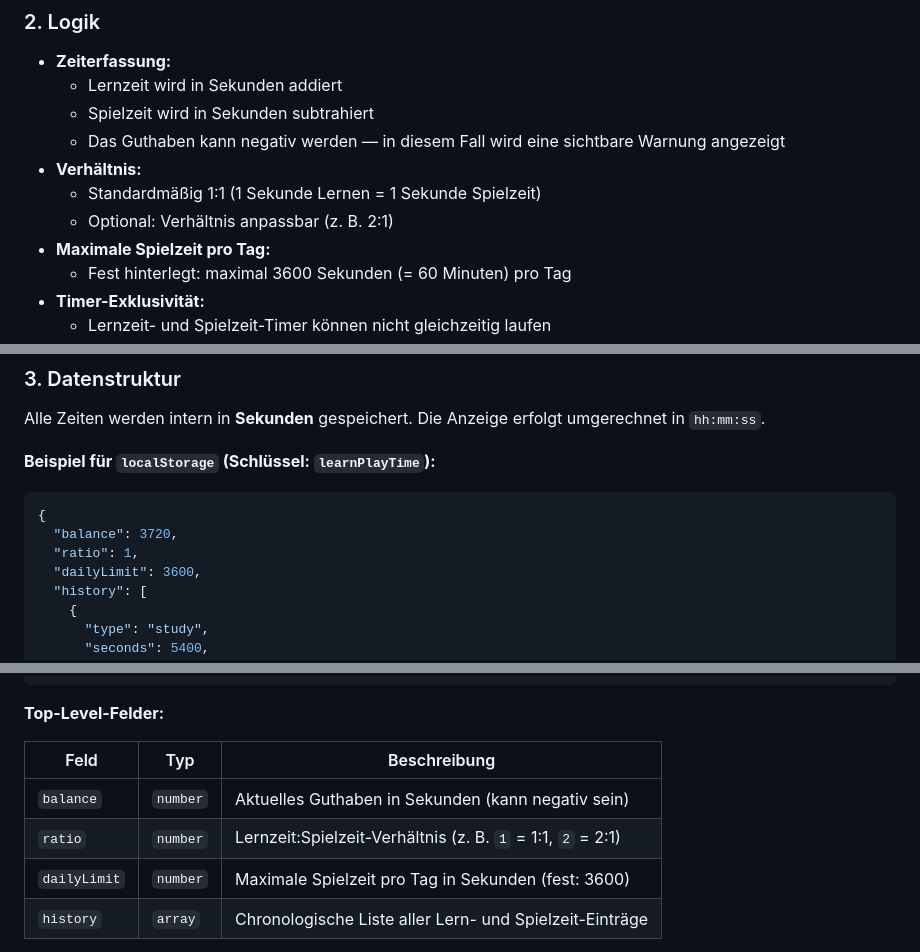
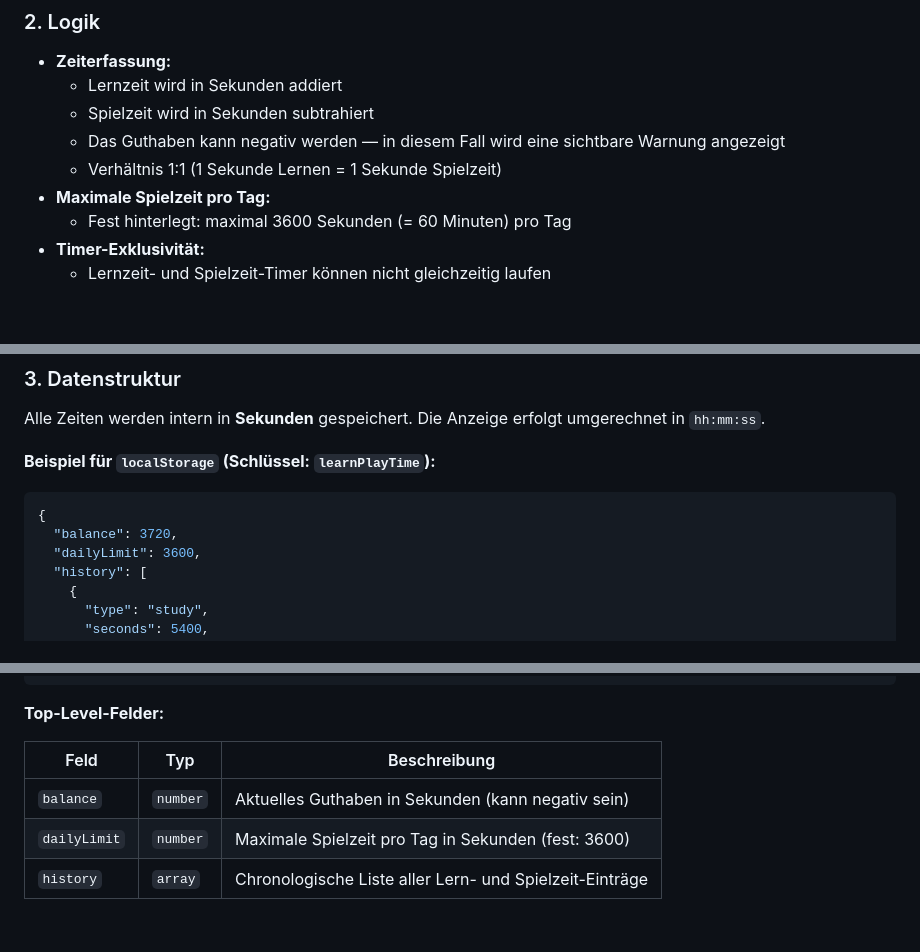
Before and after one commit to sepe81/LernSpielZeit, a Markdown page: README.md, 3 parts joined by grey strips. GitHub-like rendering; blank space fills up the shorter version.

Commit message:
Removes adjustable ratio option from documentation

````diff
--- a/README.md
+++ b/README.md
@@ -34,9 +34,7 @@ Die App soll:
   - Lernzeit wird in Sekunden addiert
   - Spielzeit wird in Sekunden subtrahiert
   - Das Guthaben kann negativ werden — in diesem Fall wird eine sichtbare Warnung angezeigt
-- **Verhältnis:**
-  - Standardmäßig 1:1 (1 Sekunde Lernen = 1 Sekunde Spielzeit)
-  - Optional: Verhältnis anpassbar (z. B. 2:1)
+  - Verhältnis 1:1 (1 Sekunde Lernen = 1 Sekunde Spielzeit)
 - **Maximale Spielzeit pro Tag:**
   - Fest hinterlegt: maximal 3600 Sekunden (= 60 Minuten) pro Tag
 - **Timer-Exklusivität:**
@@ -75,7 +73,6 @@ Die Anzeige erfolgt umgerechnet in `hh:mm:ss`.
 ```json
 {
   "balance": 3720,
-  "ratio": 1,
   "dailyLimit": 3600,
   "history": [
     {
@@ -99,7 +96,6 @@ Die Anzeige erfolgt umgerechnet in `hh:mm:ss`.
 | Feld         | Typ      | Beschreibung                                               |
 | ------------ | -------- | ---------------------------------------------------------- |
 | `balance`    | `number` | Aktuelles Guthaben in Sekunden (kann negativ sein)         |
-| `ratio`      | `number` | Lernzeit:Spielzeit-Verhältnis (z. B. `1` = 1:1, `2` = 2:1) |
 | `dailyLimit` | `number` | Maximale Spielzeit pro Tag in Sekunden (fest: 3600)        |
 | `history`    | `array`  | Chronologische Liste aller Lern- und Spielzeit-Einträge    |
 
````
